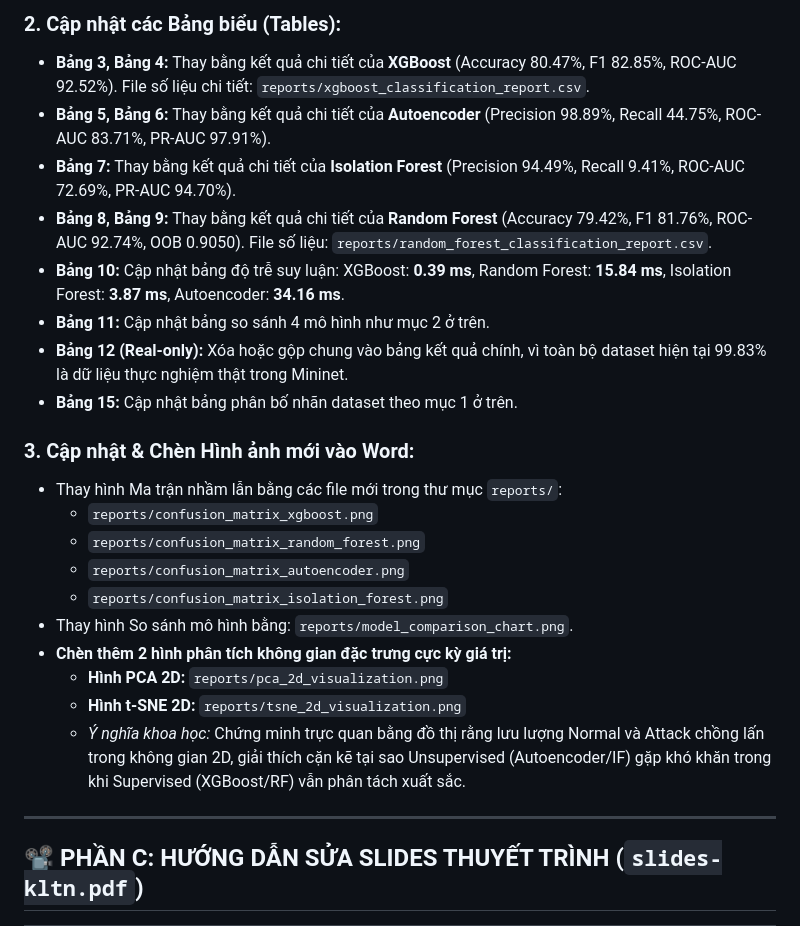
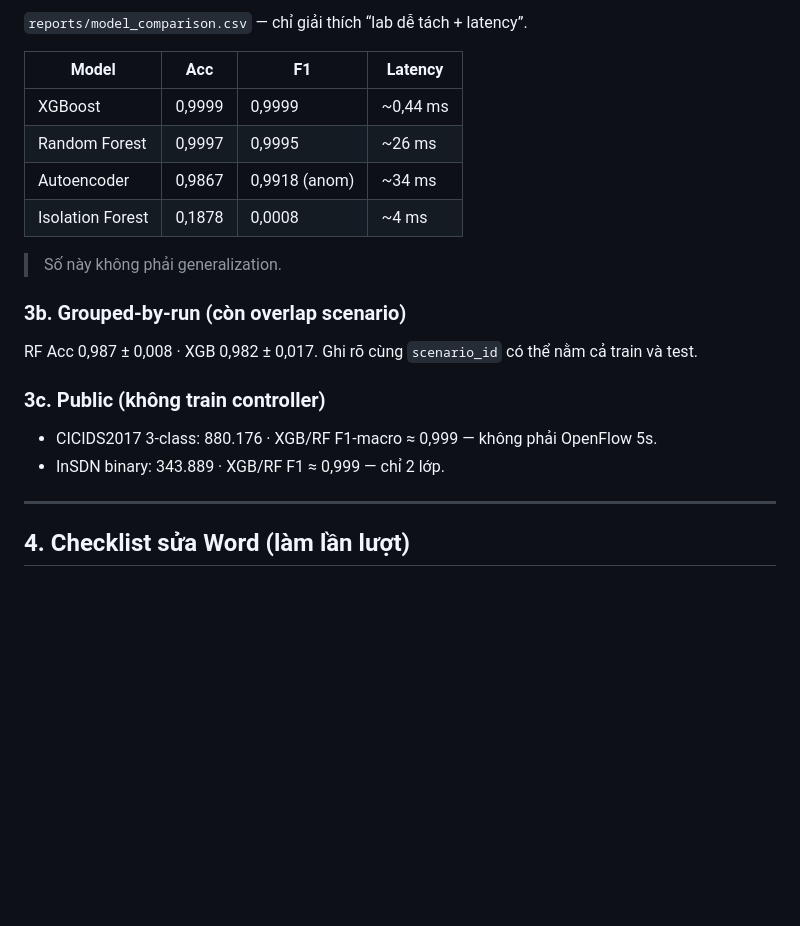
Before and after one commit to thtcsec/sdn-anomaly-detection-ml, a Markdown page: HUONG_DAN_CHINH_SUA_KHOA_LUAN_DOCX_VA_SLIDES.md, the part around one of its changes. Rendered like a GitHub page; blank space fills up the shorter version.

```diff
--- a/HUONG_DAN_CHINH_SUA_KHOA_LUAN_DOCX_VA_SLIDES.md
+++ b/HUONG_DAN_CHINH_SUA_KHOA_LUAN_DOCX_VA_SLIDES.md
@@ -41,27 +59,25 @@
 
-### 2. Cập nhật các Bảng biểu (Tables):
-- **Bảng 3, Bảng 4:** Thay bằng kết quả chi tiết của **XGBoost** (Accuracy 80.47%, F1 82.85%, ROC-AUC 92.52%). File số liệu chi tiết: `reports/xgboost_classification_report.csv`.
-- **Bảng 5, Bảng 6:** Thay bằng kết quả chi tiết của **Autoencoder** (Precision 98.89%, Recall 44.75%, ROC-AUC 83.71%, PR-AUC 97.91%).
-- **Bảng 7:** Thay bằng kết quả chi tiết của **Isolation Forest** (Precision 94.49%, Recall 9.41%, ROC-AUC 72.69%, PR-AUC 94.70%).
-- **Bảng 8, Bảng 9:** Thay bằng kết quả chi tiết của **Random Forest** (Accuracy 79.42%, F1 81.76%, ROC-AUC 92.74%, OOB 0.9050). File số liệu: `reports/random_forest_classification_report.csv`.
-- **Bảng 10:** Cập nhật bảng độ trễ suy luận: XGBoost: **0.39 ms**, Random Forest: **15.84 ms**, Isolation Forest: **3.87 ms**, Autoencoder: **34.16 ms**.
-- **Bảng 11:** Cập nhật bảng so sánh 4 mô hình như mục 2 ở trên.
-- **Bảng 12 (Real-only):** Xóa hoặc gộp chung vào bảng kết quả chính, vì toàn bộ dataset hiện tại 99.83% là dữ liệu thực nghiệm thật trong Mininet.
-- **Bảng 15:** Cập nhật bảng phân bố nhãn dataset theo mục 1 ở trên.
+`reports/model_comparison.csv` — chỉ giải thích “lab dễ tách + latency”.
 
-### 3. Cập nhật & Chèn Hình ảnh mới vào Word:
-- Thay hình Ma trận nhầm lẫn bằng các file mới trong thư mục `reports/`:
-  - `reports/confusion_matrix_xgboost.png`
-  - `reports/confusion_matrix_random_forest.png`
-  - `reports/confusion_matrix_autoencoder.png`
-  - `reports/confusion_matrix_isolation_forest.png`
-- Thay hình So sánh mô hình bằng: `reports/model_comparison_chart.png`.
-- **Chèn thêm 2 hình phân tích không gian đặc trưng cực kỳ giá trị:**
-  - **Hình PCA 2D:** `reports/pca_2d_visualization.png`
-  - **Hình t-SNE 2D:** `reports/tsne_2d_visualization.png`
-  - *Ý nghĩa khoa học:* Chứng minh trực quan bằng đồ thị rằng lưu lượng Normal và Attack chồng lấn trong không gian 2D, giải thích cặn kẽ tại sao Unsupervised (Autoencoder/IF) gặp khó khăn trong khi Supervised (XGBoost/RF) vẫn phân tách xuất sắc.
+| Model | Acc | F1 | Latency |
+|-------|-----|-----|---------|
+| XGBoost | 0,9999 | 0,9999 | ~0,44 ms |
+| Random Forest | 0,9997 | 0,9995 | ~26 ms |
+| Autoencoder | 0,9867 | 0,9918 (anom) | ~34 ms |
+| Isolation Forest | 0,1878 | 0,0008 | ~4 ms |
+
+> Số này không phải generalization.
+
+### 3b. Grouped-by-run (còn overlap scenario)
+
+RF Acc 0,987 ± 0,008 · XGB 0,982 ± 0,017. Ghi rõ cùng `scenario_id` có thể nằm cả train và test.
+
+### 3c. Public (không train controller)
+
+- CICIDS2017 3-class: 880.176 · XGB/RF F1-macro ≈ 0,999 — không phải OpenFlow 5s.
+- InSDN binary: 343.889 · XGB/RF F1 ≈ 0,999 — chỉ 2 lớp.
 
 ---
 
-## 📽️ PHẦN C: HƯỚNG DẪN SỬA SLIDES THUYẾT TRÌNH (`slides-kltn.pdf`)
+## 4. Checklist sửa Word (làm lần lượt)
 
```
Also changed, not shown: other parts of HUONG_DAN_CHINH_SUA_KHOA_LUAN_DOCX_VA_SLIDES.md (+68 -38 lines), HUONG_DAN_QUAY_VIDEO_DEMO.md (+120 -79 lines).
